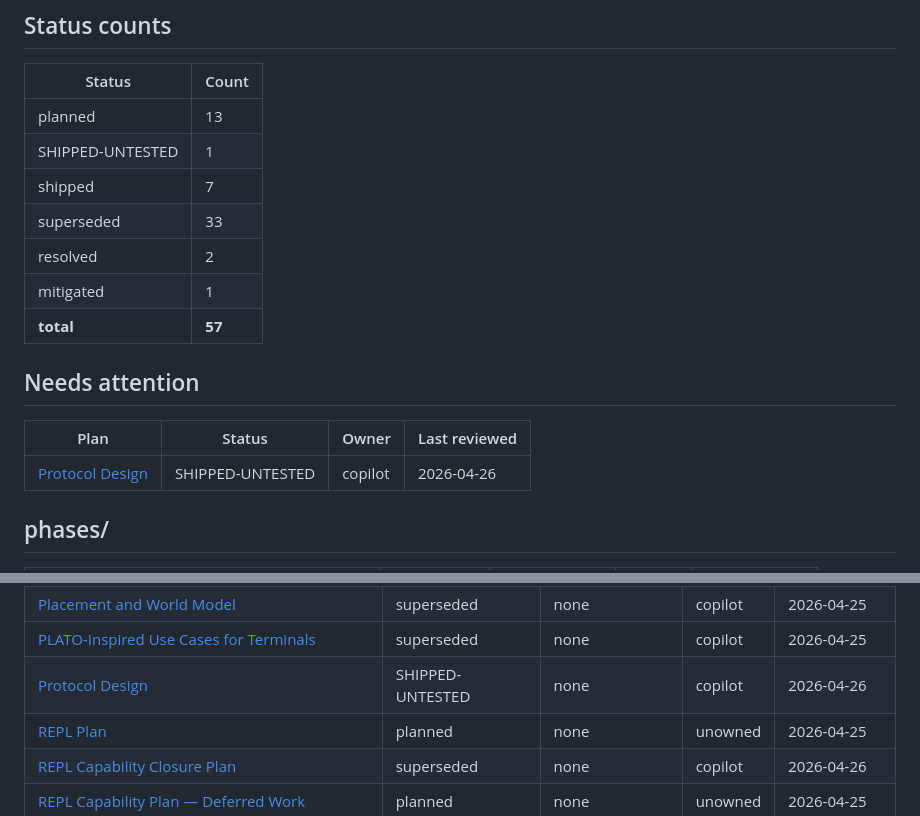
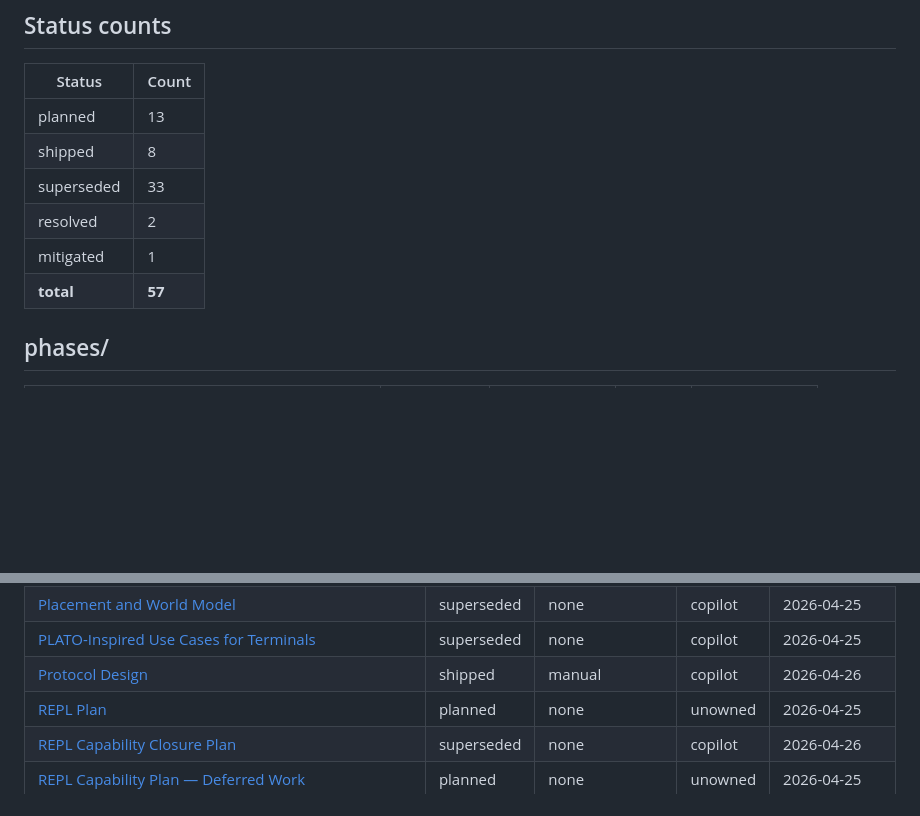
Before and after one commit to curtcox/terminals, a Markdown page: plans/INDEX.md, 2 parts joined by grey strips. GitHub-like rendering; blank space fills up the shorter version.

Commit message:
refactor(protocol): update protocol status to shipped-validated and adjust validation details

```diff
--- a/plans/INDEX.md
+++ b/plans/INDEX.md
@@ -7,18 +7,11 @@ _Auto-generated by `scripts/generate-plans-index.py`. Do not edit by hand — up
 | Status | Count |
 |---|---|
 | planned | 13 |
-| SHIPPED-UNTESTED | 1 |
-| shipped | 7 |
+| shipped | 8 |
 | superseded | 33 |
 | resolved | 2 |
 | mitigated | 1 |
 | **total** | **57** |
-
-## Needs attention
-
-| Plan | Status | Owner | Last reviewed |
-|---|---|---|---|
-| [Protocol Design](features/protocol.md) | SHIPPED-UNTESTED | copilot | 2026-04-26 |
 
 ## phases/
 
@@ -63,7 +56,7 @@ _Auto-generated by `scripts/generate-plans-index.py`. Do not edit by hand — up
 | [Package Format](features/package-format.md) | planned | none | unowned | 2026-04-25 |
 | [Placement and World Model](features/placement.md) | superseded | none | copilot | 2026-04-25 |
 | [PLATO-Inspired Use Cases for Terminals](features/plato-inspired-usecases.md) | superseded | none | copilot | 2026-04-25 |
-| [Protocol Design](features/protocol.md) | SHIPPED-UNTESTED | none | copilot | 2026-04-26 |
+| [Protocol Design](features/protocol.md) | shipped | manual | copilot | 2026-04-26 |
 | [REPL Plan](features/repl-and-shell.md) | planned | none | unowned | 2026-04-25 |
 | [REPL Capability Closure Plan](features/repl-capability/closure.md) | superseded | none | copilot | 2026-04-26 |
 | [REPL Capability Plan — Deferred Work](features/repl-capability/deferred.md) | planned | none | unowned | 2026-04-25 |
```
Also changed, not shown: plans/features/protocol.md (+4 -3 lines).
